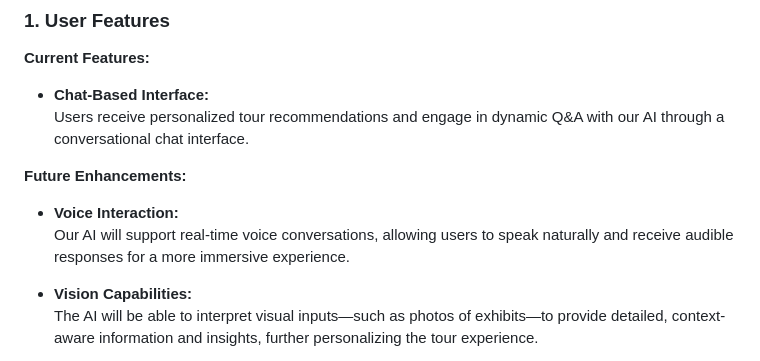
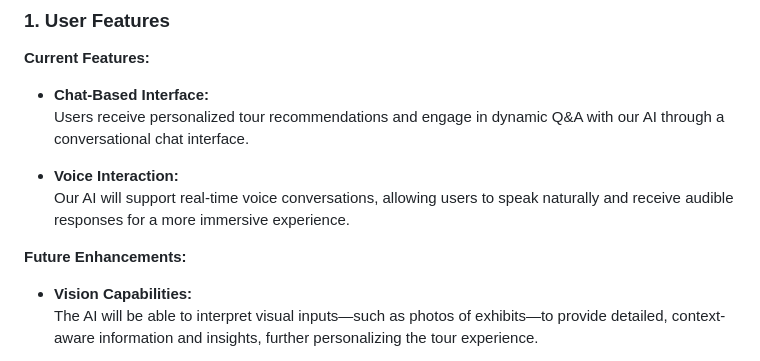
Before and after one commit to tonybuii2003/AITourGuide, a Markdown page: README.md, the part around the change. Rendered like a GitHub page.

```diff
--- a/README.md
+++ b/README.md
@@ -47,10 +47,10 @@ CuratAI transforms the traditional museum experience by merging state-of-the-art
 - **Chat-Based Interface:**
   Users receive personalized tour recommendations and engage in dynamic Q&A with our AI through a conversational chat interface.
 
-**Future Enhancements:**
-
 - **Voice Interaction:**
   Our AI will support real-time voice conversations, allowing users to speak naturally and receive audible responses for a more immersive experience.
+
+**Future Enhancements:**
 
 - **Vision Capabilities:**
   The AI will be able to interpret visual inputs—such as photos of exhibits—to provide detailed, context-aware information and insights, further personalizing the tour experience.
```
